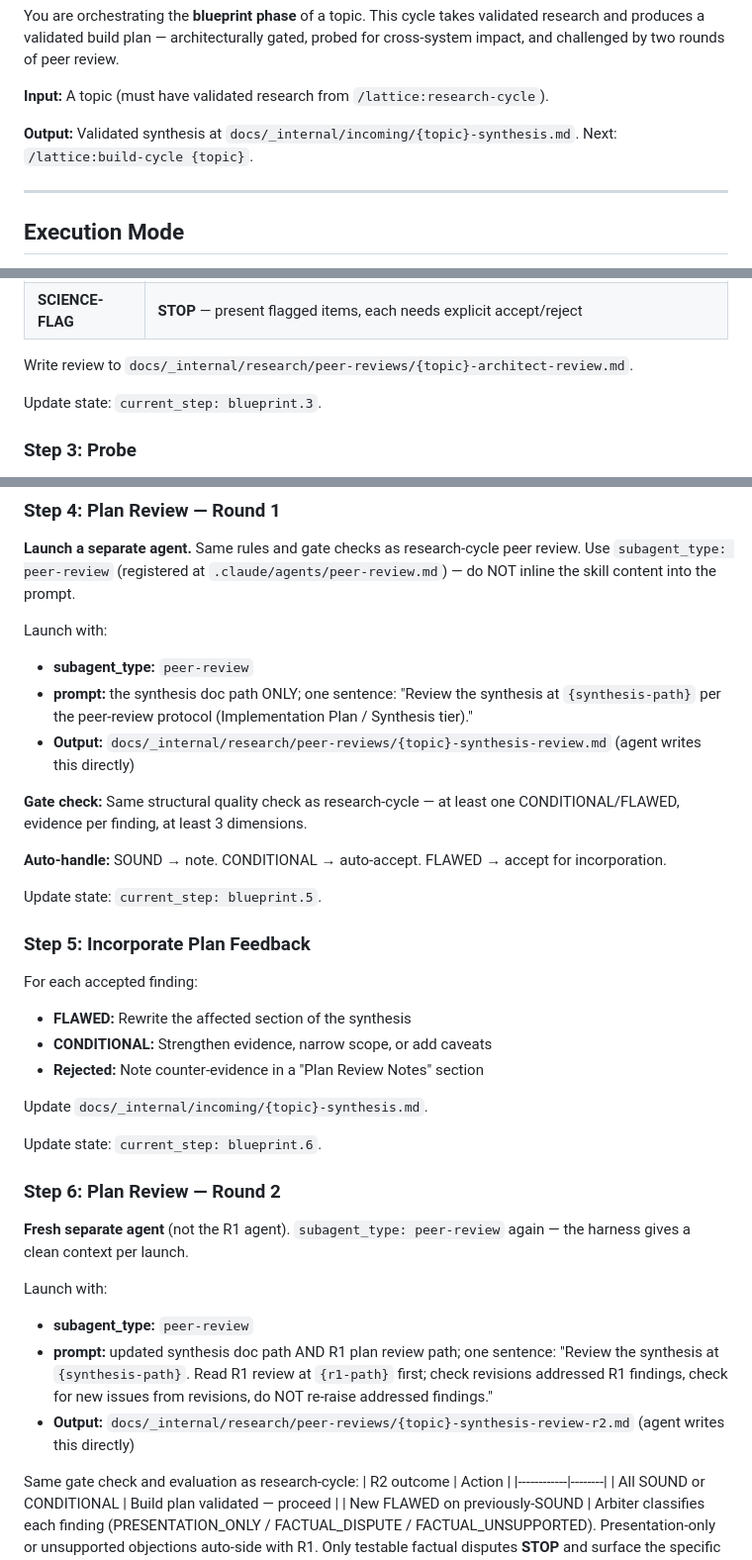
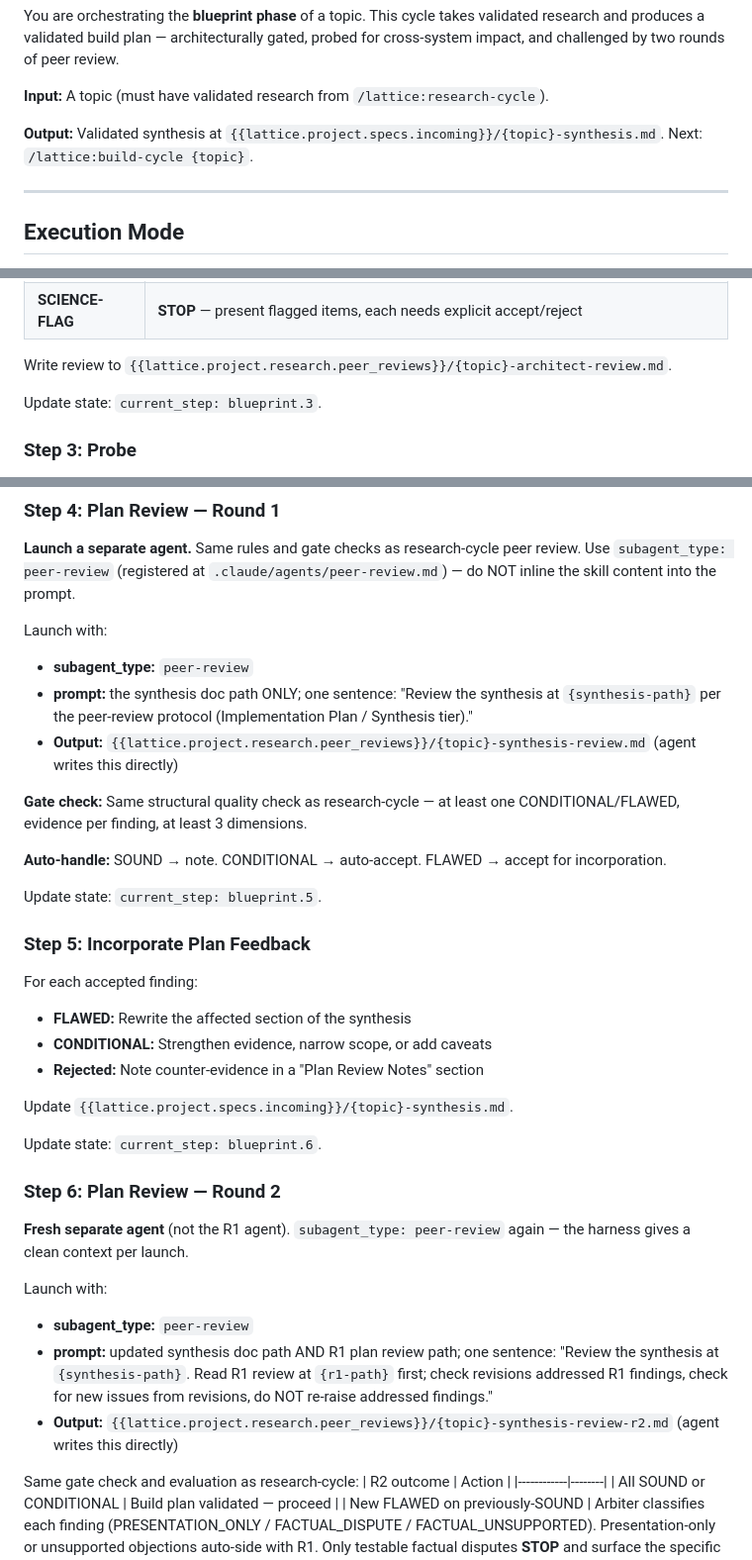
Before and after one commit to lbankurova/lattice, a Markdown page: commands/lattice/blueprint-cycle.md, 3 parts joined by grey strips. Shown at 99% size. GitHub-like rendering.

```diff
--- a/commands/lattice/blueprint-cycle.md
+++ b/commands/lattice/blueprint-cycle.md
@@ -7,7 +7,7 @@ You are orchestrating the **blueprint phase** of a topic. This cycle takes valid
 
 **Input:** A topic (must have validated research from `/lattice:research-cycle`).
 
-**Output:** Validated synthesis at `docs/_internal/incoming/{topic}-synthesis.md`. Next: `/lattice:build-cycle {topic}`.
+**Output:** Validated synthesis at `{{lattice.project.specs.incoming}}/{topic}-synthesis.md`. Next: `/lattice:build-cycle {topic}`.
 
 ---
 
@@ -134,7 +134,7 @@ Launch with:
 | **REJECT** | **STOP** — present to user with alternative approach |
 | **SCIENCE-FLAG** | **STOP** — present flagged items, each needs explicit accept/reject |
 
-Write review to `docs/_internal/research/peer-reviews/{topic}-architect-review.md`.
+Write review to `{{lattice.project.research.peer_reviews}}/{topic}-architect-review.md`.
 
 Update state: `current_step: blueprint.3`.
 
@@ -157,7 +157,7 @@ Update state: `current_step: blueprint.4`.
 Launch with:
 - **subagent_type:** `peer-review`
 - **prompt:** the synthesis doc path ONLY; one sentence: "Review the synthesis at `{synthesis-path}` per the peer-review protocol (Implementation Plan / Synthesis tier)."
-- **Output:** `docs/_internal/research/peer-reviews/{topic}-synthesis-review.md` (agent writes this directly)
+- **Output:** `{{lattice.project.research.peer_reviews}}/{topic}-synthesis-review.md` (agent writes this directly)
 
 **Gate check:** Same structural quality check as research-cycle — at least one CONDITIONAL/FLAWED, evidence per finding, at least 3 dimensions.
 
@@ -172,7 +172,7 @@ For each accepted finding:
 - **CONDITIONAL:** Strengthen evidence, narrow scope, or add caveats
 - **Rejected:** Note counter-evidence in a "Plan Review Notes" section
 
-Update `docs/_internal/incoming/{topic}-synthesis.md`.
+Update `{{lattice.project.specs.incoming}}/{topic}-synthesis.md`.
 
 Update state: `current_step: blueprint.6`.
 
@@ -183,7 +183,7 @@ Update state: `current_step: blueprint.6`.
 Launch with:
 - **subagent_type:** `peer-review`
 - **prompt:** updated synthesis doc path AND R1 plan review path; one sentence: "Review the synthesis at `{synthesis-path}`. Read R1 review at `{r1-path}` first; check revisions addressed R1 findings, check for new issues from revisions, do NOT re-raise addressed findings."
-- **Output:** `docs/_internal/research/peer-reviews/{topic}-synthesis-review-r2.md` (agent writes this directly)
+- **Output:** `{{lattice.project.research.peer_reviews}}/{topic}-synthesis-review-r2.md` (agent writes this directly)
 
 Same gate check and evaluation as research-cycle:
 | R2 outcome | Action |
```
Also changed, not shown: other parts of commands/lattice/blueprint-cycle.md (+9 -9 lines).
